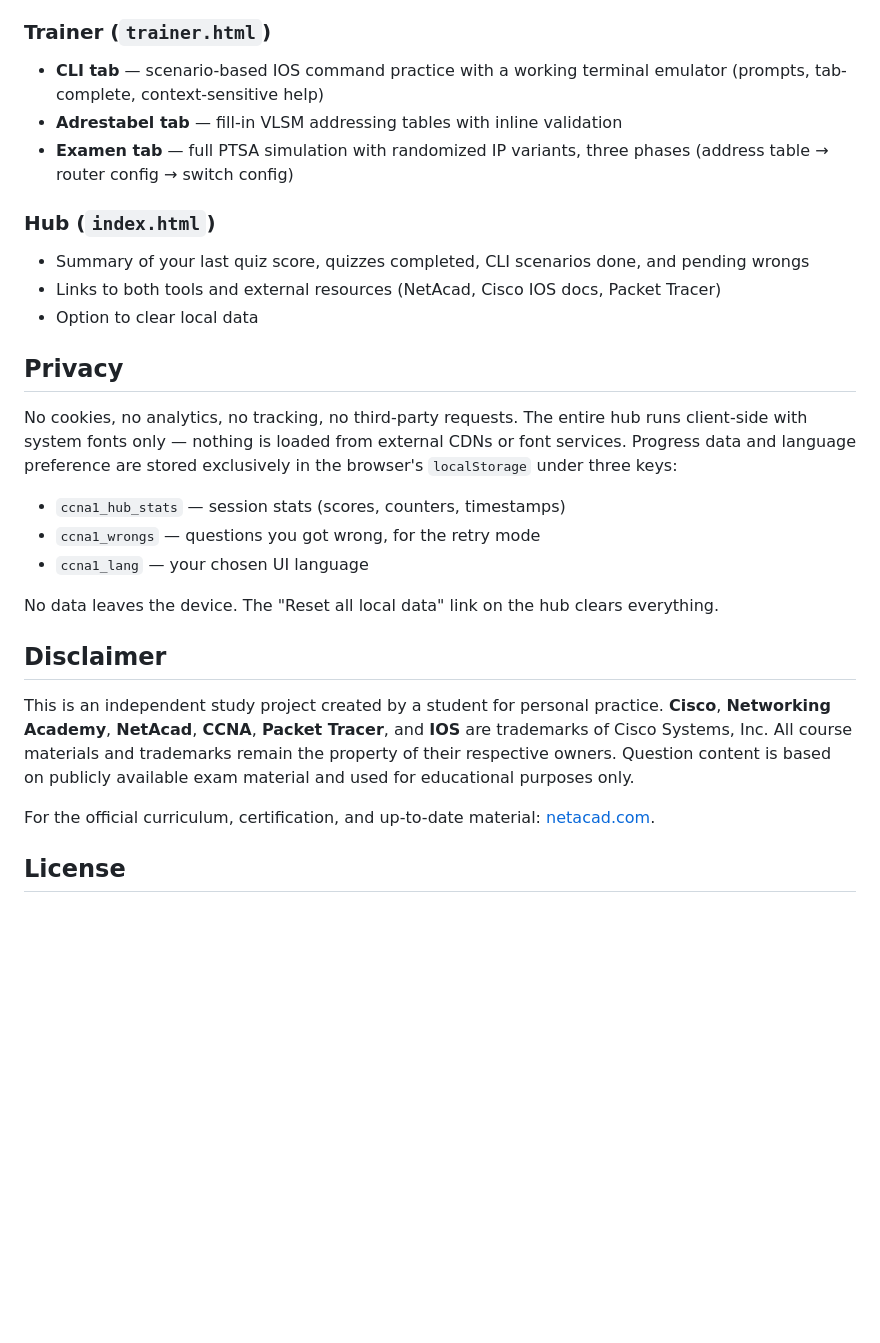
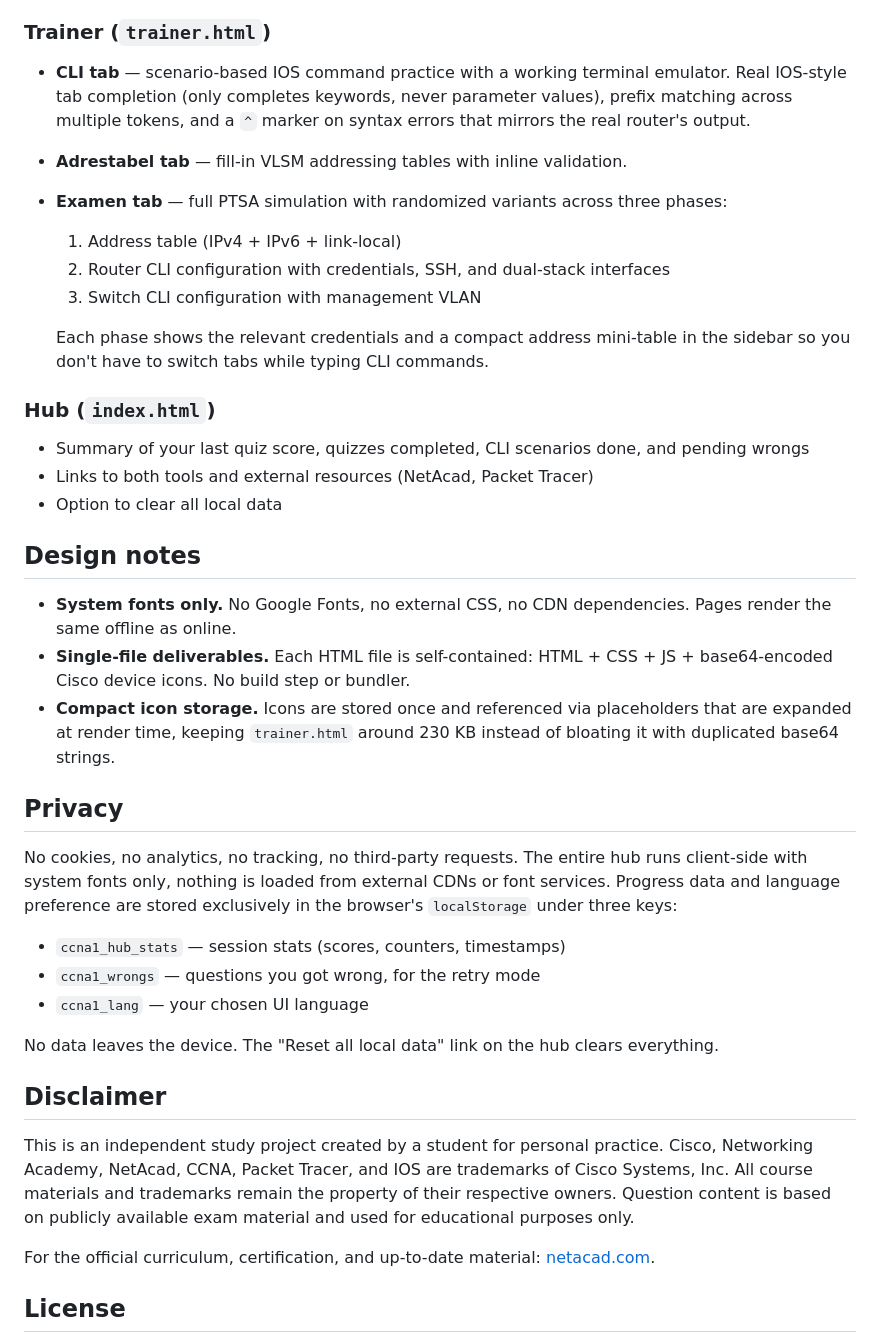
Before and after one commit to ColorcodedNL/CCNA-1-Study-Hub, a Markdown page: README.md, the part around one of its changes. GitHub-like rendering; blank space fills up the shorter version.

Commit message:
Fix formatting and punctuation in README.md

```diff
--- a/README.md
+++ b/README.md
@@ -35,19 +33,30 @@ The three HTML files share a consistent NetAcad-green design and a common `local
 
 ### Trainer (`trainer.html`)
 
-- **CLI tab** — scenario-based IOS command practice with a working terminal emulator (prompts, tab-complete, context-sensitive help)
-- **Adrestabel tab** — fill-in VLSM addressing tables with inline validation
-- **Examen tab** — full PTSA simulation with randomized IP variants, three phases (address table → router config → switch config)
+- **CLI tab** — scenario-based IOS command practice with a working terminal emulator. Real IOS-style tab completion (only completes keywords, never parameter values), prefix matching across multiple tokens, and a `^` marker on syntax errors that mirrors the real router's output.
+- **Adrestabel tab** — fill-in VLSM addressing tables with inline validation.
+- **Examen tab** — full PTSA simulation with randomized variants across three phases:
+  1. Address table (IPv4 + IPv6 + link-local)
+  2. Router CLI configuration with credentials, SSH, and dual-stack interfaces
+  3. Switch CLI configuration with management VLAN
+
+  Each phase shows the relevant credentials and a compact address mini-table in the sidebar so you don't have to switch tabs while typing CLI commands.
 
 ### Hub (`index.html`)
 
 - Summary of your last quiz score, quizzes completed, CLI scenarios done, and pending wrongs
-- Links to both tools and external resources (NetAcad, Cisco IOS docs, Packet Tracer)
-- Option to clear local data
+- Links to both tools and external resources (NetAcad, Packet Tracer)
+- Option to clear all local data
+
+## Design notes
+
+- **System fonts only.** No Google Fonts, no external CSS, no CDN dependencies. Pages render the same offline as online.
+- **Single-file deliverables.** Each HTML file is self-contained: HTML + CSS + JS + base64-encoded Cisco device icons. No build step or bundler.
+- **Compact icon storage.** Icons are stored once and referenced via placeholders that are expanded at render time, keeping `trainer.html` around 230 KB instead of bloating it with duplicated base64 strings.
 
 ## Privacy
 
-No cookies, no analytics, no tracking, no third-party requests. The entire hub runs client-side with system fonts only — nothing is loaded from external CDNs or font services. Progress data and language preference are stored exclusively in the browser's `localStorage` under three keys:
+No cookies, no analytics, no tracking, no third-party requests. The entire hub runs client-side with system fonts only, nothing is loaded from external CDNs or font services. Progress data and language preference are stored exclusively in the browser's `localStorage` under three keys:
 
 - `ccna1_hub_stats` — session stats (scores, counters, timestamps)
 - `ccna1_wrongs` — questions you got wrong, for the retry mode
@@ -57,5 +66,5 @@ No data leaves the device. The "Reset all local data" link on the hub clears eve
 
 ## Disclaimer
 
-This is an independent study project created by a student for personal practice. **Cisco**, **Networking Academy**, **NetAcad**, **CCNA**, **Packet Tracer**, and **IOS** are trademarks of Cisco Systems, Inc. All course materials and trademarks remain the property of their respective owners. Question content is based on publicly available exam material and used for educational purposes only.
+This is an independent study project created by a student for personal practice. Cisco, Networking Academy, NetAcad, CCNA, Packet Tracer, and IOS are trademarks of Cisco Systems, Inc. All course materials and trademarks remain the property of their respective owners. Question content is based on publicly available exam material and used for educational purposes only.
 
```
Also changed, not shown: other parts of README.md (+4 -6 lines).
